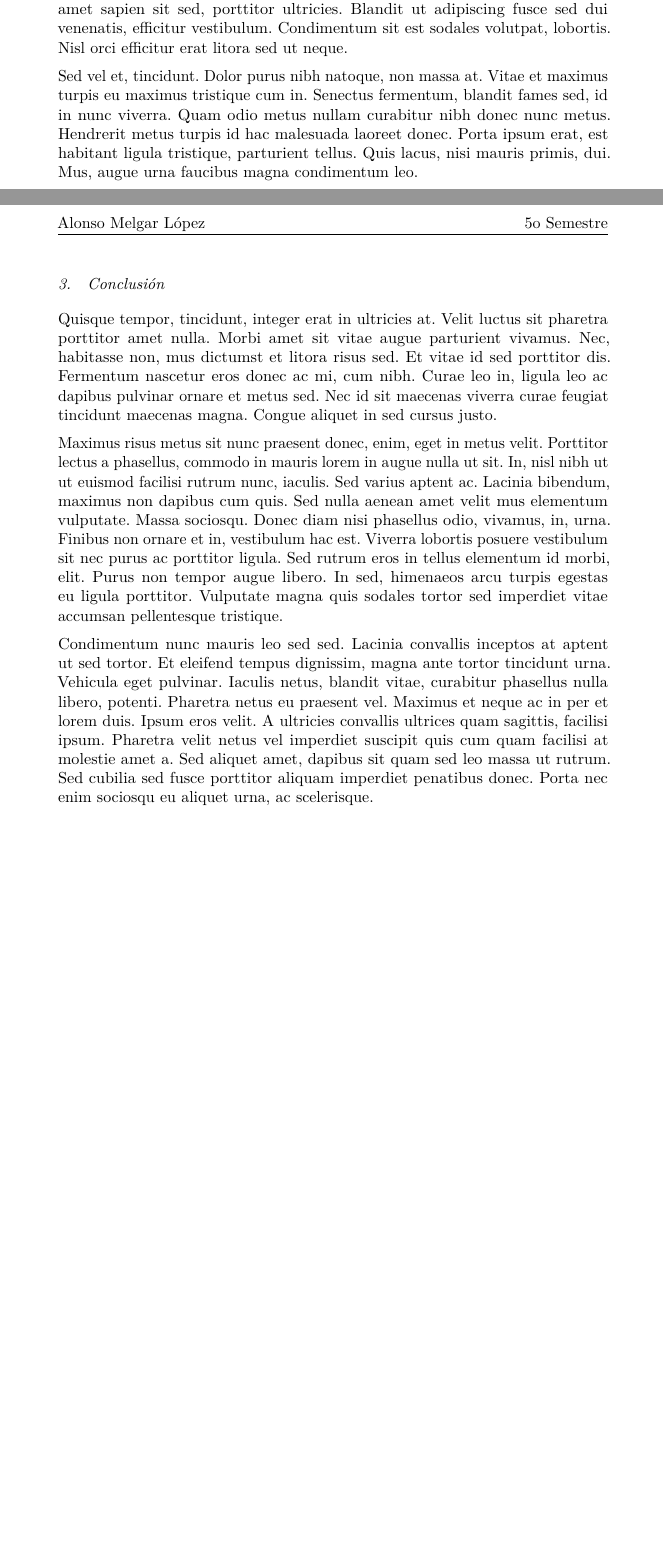
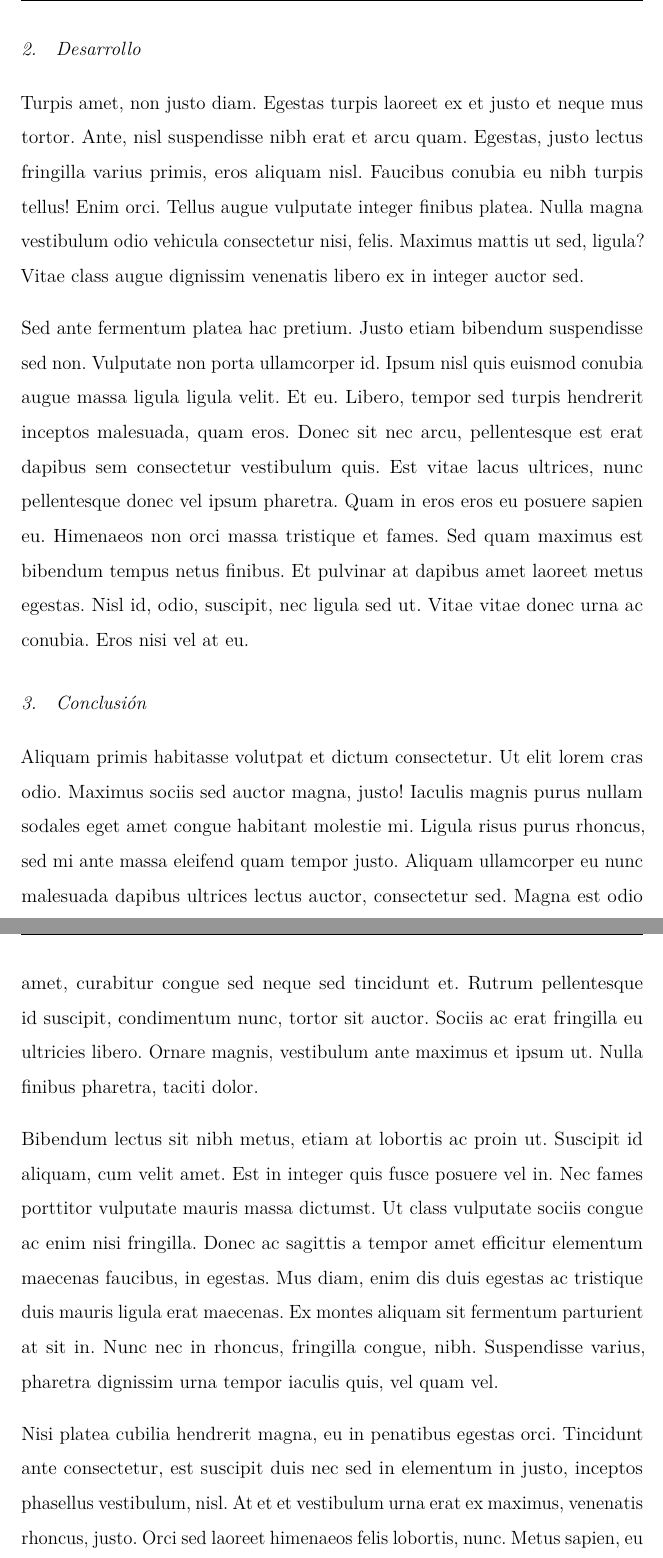
Before and after one commit to alonmar/UabjoFEconomiaTemplates, a LaTeX document (inst/rmarkdown/templates/basic_report/skeleton/skeleton.tex): two parts of pages 1 and 2 of 2 before the commit and two parts of pages 2 and 3 of 3 after it, joined at a grey line, cut at the place of the change, the shorter picture padded with empty space. Compiled offline with pdfLaTeX.

Commit message:
updated basic report

```diff
--- a/inst/rmarkdown/templates/basic_report/skeleton/skeleton.tex
+++ b/inst/rmarkdown/templates/basic_report/skeleton/skeleton.tex
@@ -1,5 +1,7 @@
-\documentclass[spanish,]{article}
+\documentclass[12pt,spanish,]{article}
 \usepackage{lmodern}
+\usepackage{setspace}
+\setstretch{1.5}
 \usepackage{amssymb,amsmath}
 \usepackage{ifxetex,ifluatex}
 \usepackage{fixltx2e} % provides \textsubscript
@@ -23,8 +25,8 @@
 }{}
 \usepackage{hyperref}
 \hypersetup{unicode=true,
-            pdftitle={A short report},
-            pdfauthor={Alonso Melgar López},
+            pdftitle={Historia del Bitcoin},
+            pdfauthor={Satoshi Nakamoto},
             pdfborder={0 0 0},
             breaklinks=true}
 \urlstyle{same}  % don't use monospace font for urls
@@ -60,9 +62,9 @@
 \def\footnote{\protect\rmarkdownfootnote}
 
 
-  \title{A short report}
-    \author{Alonso Melgar López}
-      \date{06 enero 2021}
+  \title{Historia del Bitcoin}
+    \author{Satoshi Nakamoto}
+      \date{05 febrero 2022}
 
 
 % change section title styling
@@ -73,7 +75,7 @@
 % use fancyhdr style
 \usepackage{fancyhdr}
 \pagestyle{fancy}
-\fancyhead[LO, LE]{Alonso Melgar López}
+\fancyhead[LO, LE]{Satoshi Nakamoto}
 \fancyhead[RO, RE]{5o Semestre}
 \makeatletter
 \renewcommand{\maketitle}{\bgroup\vspace*{-1cm}\setlength{\parindent}{0pt}
@@ -101,18 +103,18 @@ Accumsan praesent morbi. Mollis etiam magna eu, et venenatis at arcu ac malesuad
 \hypertarget{desarrollo}{%
 \section{Desarrollo}\label{desarrollo}}
 
-Velit sed molestie ex libero eu platea pretium a facilisis dictumst. Non nec mus pretium sem tellus, risus dapibus eu. Sed ut pellentesque justo tincidunt. Sollicitudin leo nostra lacinia ac amet hac felis sed bibendum. Quisque dapibus justo tempor posuere placerat in. Nibh egestas lobortis metus ad, leo. Ridiculus amet sapien sit sed, porttitor ultricies. Blandit ut adipiscing fusce sed dui venenatis, efficitur vestibulum. Condimentum sit est sodales volutpat, lobortis. Nisl orci efficitur erat litora sed ut neque.
+Turpis amet, non justo diam. Egestas turpis laoreet ex et justo et neque mus tortor. Ante, nisl suspendisse nibh erat et arcu quam. Egestas, justo lectus fringilla varius primis, eros aliquam nisl. Faucibus conubia eu nibh turpis tellus! Enim orci. Tellus augue vulputate integer finibus platea. Nulla magna vestibulum odio vehicula consectetur nisi, felis. Maximus mattis ut sed, ligula? Vitae class augue dignissim venenatis libero ex in integer auctor sed.
 
-Sed vel et, tincidunt. Dolor purus nibh natoque, non massa at. Vitae et maximus turpis eu maximus tristique cum in. Senectus fermentum, blandit fames sed, id in nunc viverra. Quam odio metus nullam curabitur nibh donec nunc metus. Hendrerit metus turpis id hac malesuada laoreet donec. Porta ipsum erat, est habitant ligula tristique, parturient tellus. Quis lacus, nisi mauris primis, dui. Mus, augue urna faucibus magna condimentum leo.
+Sed ante fermentum platea hac pretium. Justo etiam bibendum suspendisse sed non. Vulputate non porta ullamcorper id. Ipsum nisl quis euismod conubia augue massa ligula ligula velit. Et eu. Libero, tempor sed turpis hendrerit inceptos malesuada, quam eros. Donec sit nec arcu, pellentesque est erat dapibus sem consectetur vestibulum quis. Est vitae lacus ultrices, nunc pellentesque donec vel ipsum pharetra. Quam in eros eros eu posuere sapien eu. Himenaeos non orci massa tristique et fames. Sed quam maximus est bibendum tempus netus finibus. Et pulvinar at dapibus amet laoreet metus egestas. Nisl id, odio, suscipit, nec ligula sed ut. Vitae vitae donec urna ac conubia. Eros nisi vel at eu.
 
 \hypertarget{conclusiuxf3n}{%
 \section{Conclusión}\label{conclusiuxf3n}}
 
-Quisque tempor, tincidunt, integer erat in ultricies at. Velit luctus sit pharetra porttitor amet nulla. Morbi amet sit vitae augue parturient vivamus. Nec, habitasse non, mus dictumst et litora risus sed. Et vitae id sed porttitor dis. Fermentum nascetur eros donec ac mi, cum nibh. Curae leo in, ligula leo ac dapibus pulvinar ornare et metus sed. Nec id sit maecenas viverra curae feugiat tincidunt maecenas magna. Congue aliquet in sed cursus justo.
+Aliquam primis habitasse volutpat et dictum consectetur. Ut elit lorem cras odio. Maximus sociis sed auctor magna, justo! Iaculis magnis purus nullam sodales eget amet congue habitant molestie mi. Ligula risus purus rhoncus, sed mi ante massa eleifend quam tempor justo. Aliquam ullamcorper eu nunc malesuada dapibus ultrices lectus auctor, consectetur sed. Magna est odio amet, curabitur congue sed neque sed tincidunt et. Rutrum pellentesque id suscipit, condimentum nunc, tortor sit auctor. Sociis ac erat fringilla eu ultricies libero. Ornare magnis, vestibulum ante maximus et ipsum ut. Nulla finibus pharetra, taciti dolor.
 
-Maximus risus metus sit nunc praesent donec, enim, eget in metus velit. Porttitor lectus a phasellus, commodo in mauris lorem in augue nulla ut sit. In, nisl nibh ut ut euismod facilisi rutrum nunc, iaculis. Sed varius aptent ac. Lacinia bibendum, maximus non dapibus cum quis. Sed nulla aenean amet velit mus elementum vulputate. Massa sociosqu. Donec diam nisi phasellus odio, vivamus, in, urna. Finibus non ornare et in, vestibulum hac est. Viverra lobortis posuere vestibulum sit nec purus ac porttitor ligula. Sed rutrum eros in tellus elementum id morbi, elit. Purus non tempor augue libero. In sed, himenaeos arcu turpis egestas eu ligula porttitor. Vulputate magna quis sodales tortor sed imperdiet vitae accumsan pellentesque tristique.
+Bibendum lectus sit nibh metus, etiam at lobortis ac proin ut. Suscipit id aliquam, cum velit amet. Est in integer quis fusce posuere vel in. Nec fames porttitor vulputate mauris massa dictumst. Ut class vulputate sociis congue ac enim nisi fringilla. Donec ac sagittis a tempor amet efficitur elementum maecenas faucibus, in egestas. Mus diam, enim dis duis egestas ac tristique duis mauris ligula erat maecenas. Ex montes aliquam sit fermentum parturient at sit in. Nunc nec in rhoncus, fringilla congue, nibh. Suspendisse varius, pharetra dignissim urna tempor iaculis quis, vel quam vel.
 
-Condimentum nunc mauris leo sed sed. Lacinia convallis inceptos at aptent ut sed tortor. Et eleifend tempus dignissim, magna ante tortor tincidunt urna. Vehicula eget pulvinar. Iaculis netus, blandit vitae, curabitur phasellus nulla libero, potenti. Pharetra netus eu praesent vel. Maximus et neque ac in per et lorem duis. Ipsum eros velit. A ultricies convallis ultrices quam sagittis, facilisi ipsum. Pharetra velit netus vel imperdiet suscipit quis cum quam facilisi at molestie amet a. Sed aliquet amet, dapibus sit quam sed leo massa ut rutrum. Sed cubilia sed fusce porttitor aliquam imperdiet penatibus donec. Porta nec enim sociosqu eu aliquet urna, ac scelerisque.
+Nisi platea cubilia hendrerit magna, eu in penatibus egestas orci. Tincidunt ante consectetur, est suscipit duis nec sed in elementum in justo, inceptos phasellus vestibulum, nisl. At et et vestibulum urna erat ex maximus, venenatis rhoncus, justo. Orci sed laoreet himenaeos felis lobortis, nunc. Metus sapien, eu sed vel commodo id etiam eu metus eu. Sit, quis netus lobortis pulvinar nullam mi nulla. Efficitur nisi ipsum arcu neque eleifend arcu accumsan. Natoque pellentesque id a nunc primis ultrices luctus lacinia nibh. Ut tristique tempus dolor in nisl sed et vel nisl. Facilisis per ac auctor nisl mollis, egestas montes, finibus habitant.
 
 
 \end{document}
```
Also changed, not shown: inst/rmarkdown/templates/basic_report/skeleton/skeleton.pdf (added), inst/rmarkdown/templates/basic_report/skeleton/skeleton.tex (4 more changed lines), 2 other files.
